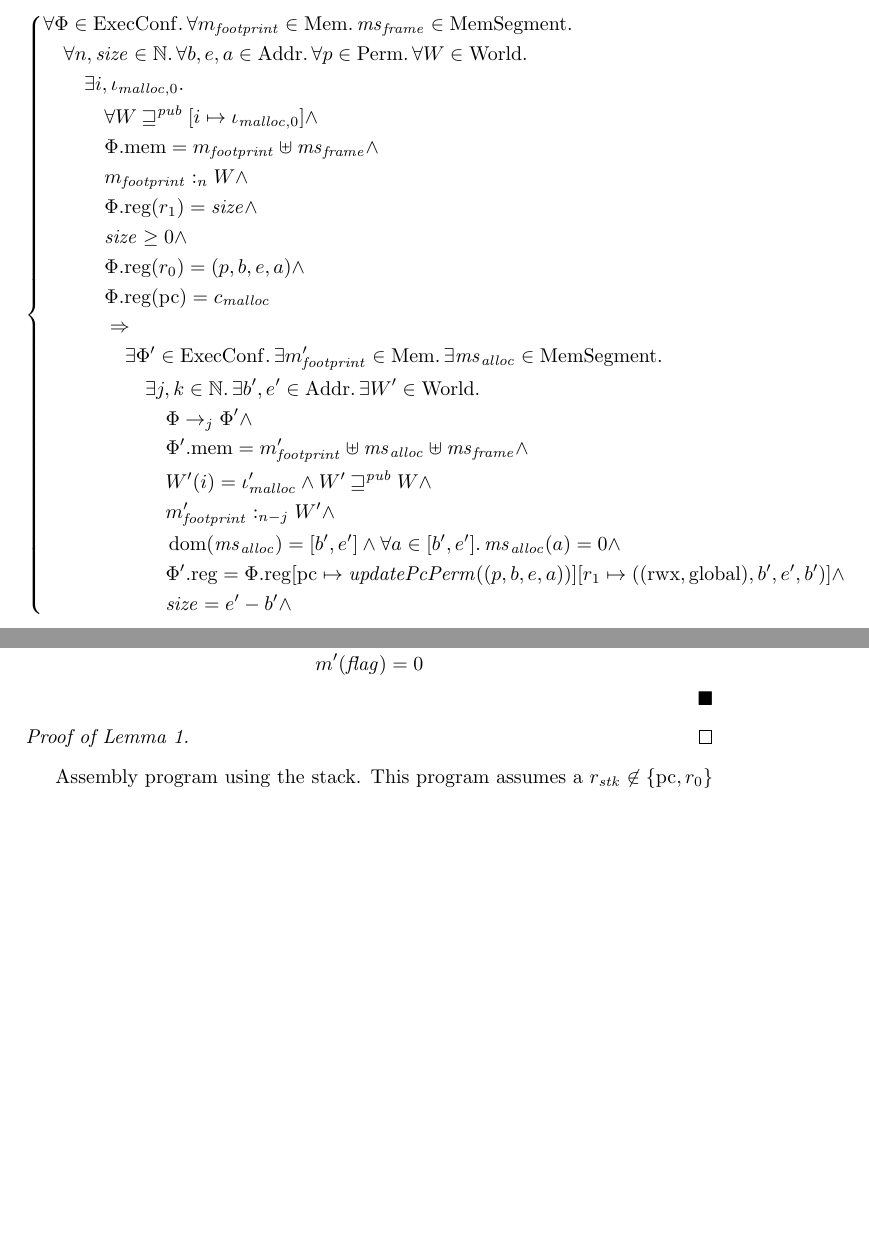
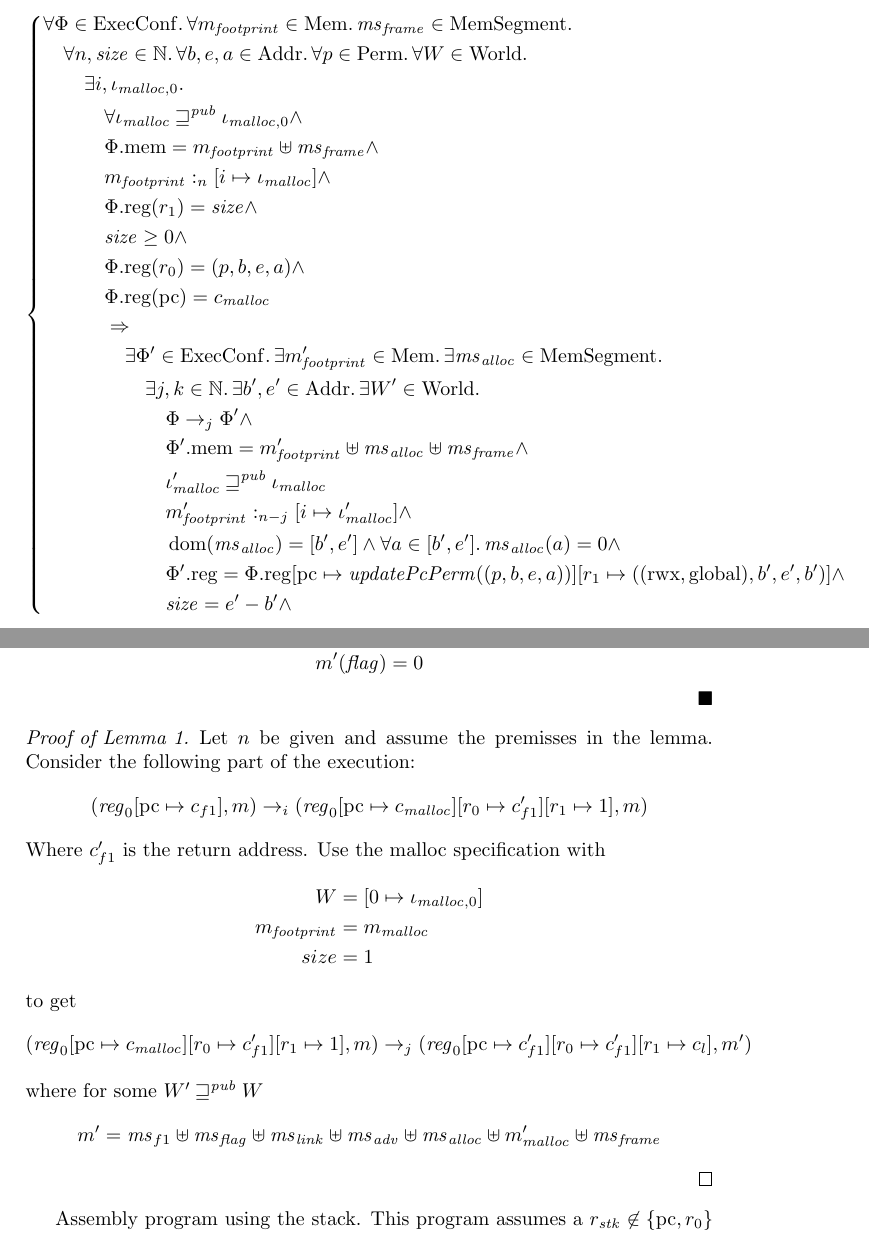
Before and after one commit to dominiquedevriese/capability-machine-reasoning-on-paper, a LaTeX document (local-capability-machine.tex): two parts of pages 7 and 16 of 29 before the commit and two parts of pages 7 and 16 of 30 after it, joined at a grey line, cut so that both start at the same text, the shorter picture padded with empty space. Compiled offline with pdfLaTeX.

Commit message:
Changed malloc specification and added a bit of a proof

```diff
--- a/local-capability-machine.tex
+++ b/local-capability-machine.tex
@@ -713,9 +713,9 @@ Define the following simple macros:
     &\forall \Phi \in \ExecConfs \ldotp \forall m_{\var{footprint}} \in \Heaps\ldotp \hsframe \in \HeapSegments \ldotp \\
     &\quad \forall n, \size \in \nats \ldotp \forall b,e,a \in \Addrs\ldotp\forall p \in \Perms \ldotp \forall W \in \Worlds \ldotp\\
     &\qquad \exists i, \iota_{\malloc,0} \ldotp \\
-    &\qquad \quad \forall W \futurewk [i \mapsto \iota_{\malloc,0}] \land \\
+    &\qquad \quad \forall \iota_\malloc \futurewk \iota_{\malloc,0} \land \\
     &\qquad \quad \memheap = m_{\var{footprint}} \uplus \hsframe \land\\
-    &\qquad \quad \heapSat[m_{\var{footprint}}]{n}{W} \land \\
+    &\qquad \quad \heapSat[m_{\var{footprint}}]{n}{[i \mapsto \iota_\malloc]} \land \\
     &\qquad \quad \memreg(r_1) = \size \land \\
     &\qquad \quad \size \geq 0 \land \\
     &\qquad \quad \memreg(r_0) = (p,b,e,a) \land \\
@@ -725,8 +725,8 @@ Define the following simple macros:
     &\qquad \qquad \quad \exists j,k \in \nats \ldotp \exists b',e'\in \Addrs \ldotp \exists W' \in \Worlds \ldotp \\
     &\qquad \qquad \qquad \Phi \step[j]\Phi' \land \\
     &\qquad \qquad \qquad \memheap[\Phi']=m_{\var{footprint}}' \uplus \hs_{\var{alloc}} \uplus \hsframe \land\\
-    &\qquad \qquad \qquad W'(i) = \iota_{\malloc}' \land W' \futurewk W \land \\
-    &\qquad \qquad \qquad \heapSat[m_{\var{footprint}}']{n-j}{W'} \land \\
+    &\qquad \qquad \qquad  \iota_{\malloc}' \futurewk \iota_{\malloc}\\
+    &\qquad \qquad \qquad \heapSat[m_{\var{footprint}}']{n-j}{[i \mapsto \iota_{\malloc}']} \land \\
     &\qquad \qquad \qquad \dom(\hs_{\var{alloc}}) = [b',e'] \land \forall a \in [b',e']\ldotp \hs_{\var{alloc}}(a) = 0  \land \\
     &\qquad \qquad \qquad \memreg[\Phi'] = \memreg[\Phi]\update{\pcreg}{\updatePcPerm{(p,b,e,a)}}\update{r_1}{((\rwx,\glob),b',e',b')} \land \\
     &\qquad \qquad \qquad \size = e'-b' \land\\
@@ -1240,6 +1240,31 @@ then
 \]
 \end{lemma}
 \begin{proof}[Proof of Lemma~\ref{lem:correctness-f1}]
+Let $n$ be given and assume the premisses in the lemma.  Consider the following part of the execution:
+  \[
+    (\reg_0\update{\pcreg}{c_{f1}},m) \step[i] (\reg_0\update{\pcreg}{c_\malloc}\update{r_0}{c_{f1}'}\update{r_1}{1},m)
+  \]
+Where $c_{f1}'$ is the return address. Use the malloc specification with
+\begin{align*}
+  W &= [0 \mapsto \iota_{\malloc,0}] \\
+  m_{\var{footprint}} & = m_\malloc \\
+  size & = 1
+\end{align*}
+to get
+\[
+(\reg_0\update{\pcreg}{c_\malloc}\update{r_0}{c_{f1}'}\update{r_1}{1},m) \step[j] (\reg_0\update{\pcreg}{c_{f1}'}\update{r_0}{c_{f1}'}\update{r_1}{c_l},m')
+\]
+where for some $W' \futurewk W$
+\begin{align*}
+  m' & = \hs_{f1} \uplus
+         \hs_\flag \uplus
+         \ms_{\var{link}} \uplus
+         \hs_\adv \uplus
+         \ms_{\var{alloc}} \uplus
+         m_{\malloc}' \uplus
+         \hs_{\var{frame}}
+\end{align*}
+
 
 \end{proof}
 
```
Also changed, not shown: local-capability-machine.tex (4 more changed lines).
